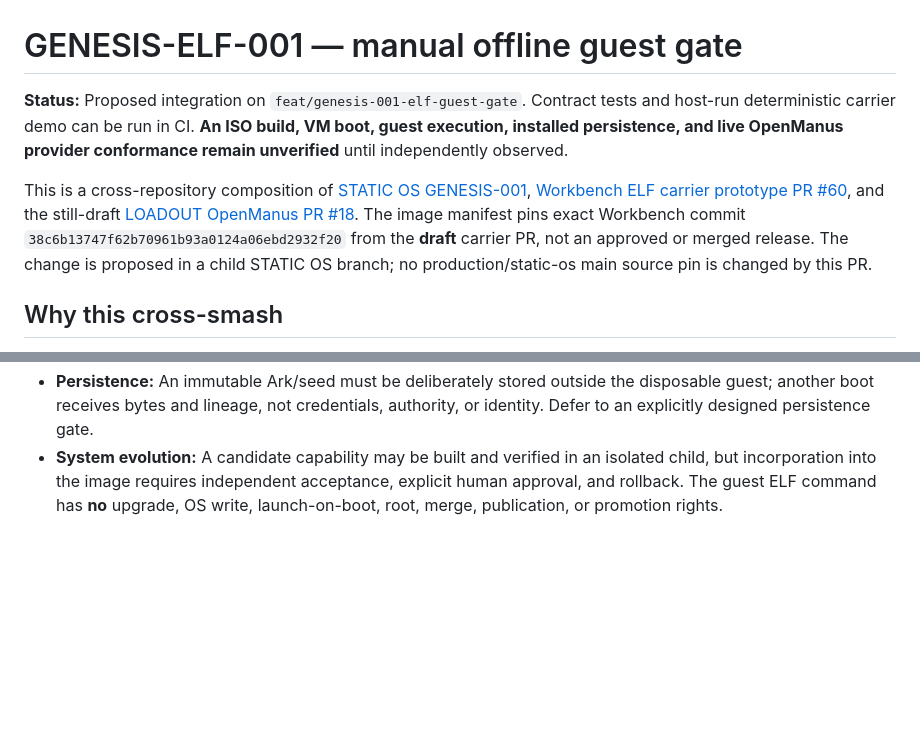
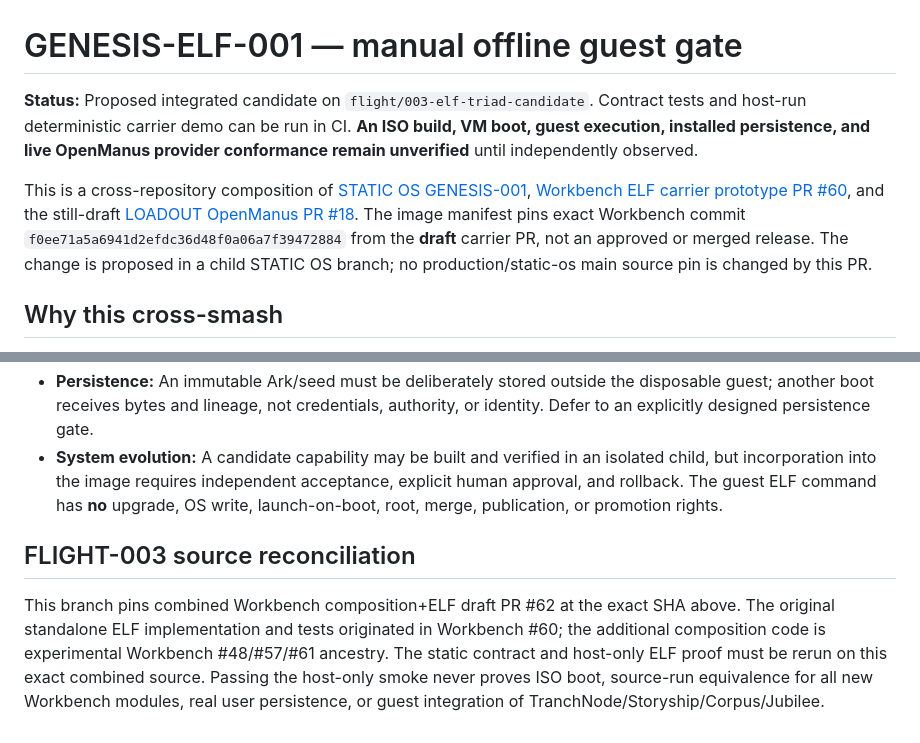
Before and after one commit to the-static-collective/static-os, a Markdown page: docs/GENESIS-ELF-001.md, 2 parts joined by grey strips. Rendered like a GitHub page; blank space fills up the shorter version.

Commit message:
FLIGHT-003: pin one composed HOUSE+ELF source in manifest and evidence-only triad

```diff
--- a/docs/GENESIS-ELF-001.md
+++ b/docs/GENESIS-ELF-001.md
@@ -1,8 +1,8 @@
 # GENESIS-ELF-001 — manual offline guest gate
 
-**Status:** Proposed integration on `feat/genesis-001-elf-guest-gate`. Contract tests and host-run deterministic carrier demo can be run in CI. **An ISO build, VM boot, guest execution, installed persistence, and live OpenManus provider conformance remain unverified** until independently observed.
+**Status:** Proposed integrated candidate on `flight/003-elf-triad-candidate`. Contract tests and host-run deterministic carrier demo can be run in CI. **An ISO build, VM boot, guest execution, installed persistence, and live OpenManus provider conformance remain unverified** until independently observed.
 
-This is a cross-repository composition of [STATIC OS GENESIS-001](GENESIS-001.md), [Workbench ELF carrier prototype PR #60](https://github.com/the-static-collective/static-workbench/pull/60), and the still-draft [LOADOUT OpenManus PR #18](https://github.com/the-static-collective/LOADOUT/pull/18). The image manifest pins exact Workbench commit `38c6b13747f62b70961b93a0124a06ebd2932f20` from the **draft** carrier PR, not an approved or merged release. The change is proposed in a child STATIC OS branch; no production/static-os main source pin is changed by this PR.
+This is a cross-repository composition of [STATIC OS GENESIS-001](GENESIS-001.md), [Workbench ELF carrier prototype PR #60](https://github.com/the-static-collective/static-workbench/pull/60), and the still-draft [LOADOUT OpenManus PR #18](https://github.com/the-static-collective/LOADOUT/pull/18). The image manifest pins exact Workbench commit `f0ee71a5a6941d2efdc36d48f0a06a7f39472884` from the **draft** carrier PR, not an approved or merged release. The change is proposed in a child STATIC OS branch; no production/static-os main source pin is changed by this PR.
 
 ## Why this cross-smash
 
@@ -42,3 +42,7 @@ The live ISO has no persistent installed data store. Rebooting it destroys the f
 * **OpenManus:** The exact-pinned provider still requires an actual live occurrence through the existing LOADOUT #18 effect membrane and independent STATIC-NODE delta verification. Neither ELF test nor successful VM boot proves live provider conformance.
 * **Persistence:** An immutable Ark/seed must be deliberately stored outside the disposable guest; another boot receives bytes and lineage, not credentials, authority, or identity. Defer to an explicitly designed persistence gate.
 * **System evolution:** A candidate capability may be built and verified in an isolated child, but incorporation into the image requires independent acceptance, explicit human approval, and rollback. The guest ELF command has **no** upgrade, OS write, launch-on-boot, root, merge, publication, or promotion rights.
+
+## FLIGHT-003 source reconciliation
+
+This branch pins combined Workbench composition+ELF draft PR #62 at the exact SHA above. The original standalone ELF implementation and tests originated in Workbench #60; the additional composition code is experimental Workbench #48/#57/#61 ancestry. The static contract and host-only ELF proof must be rerun on this exact combined source. Passing the host-only smoke never proves ISO boot, source-run equivalence for all new Workbench modules, real user persistence, or guest integration of TranchNode/Storyship/Corpus/Jubilee.
```
